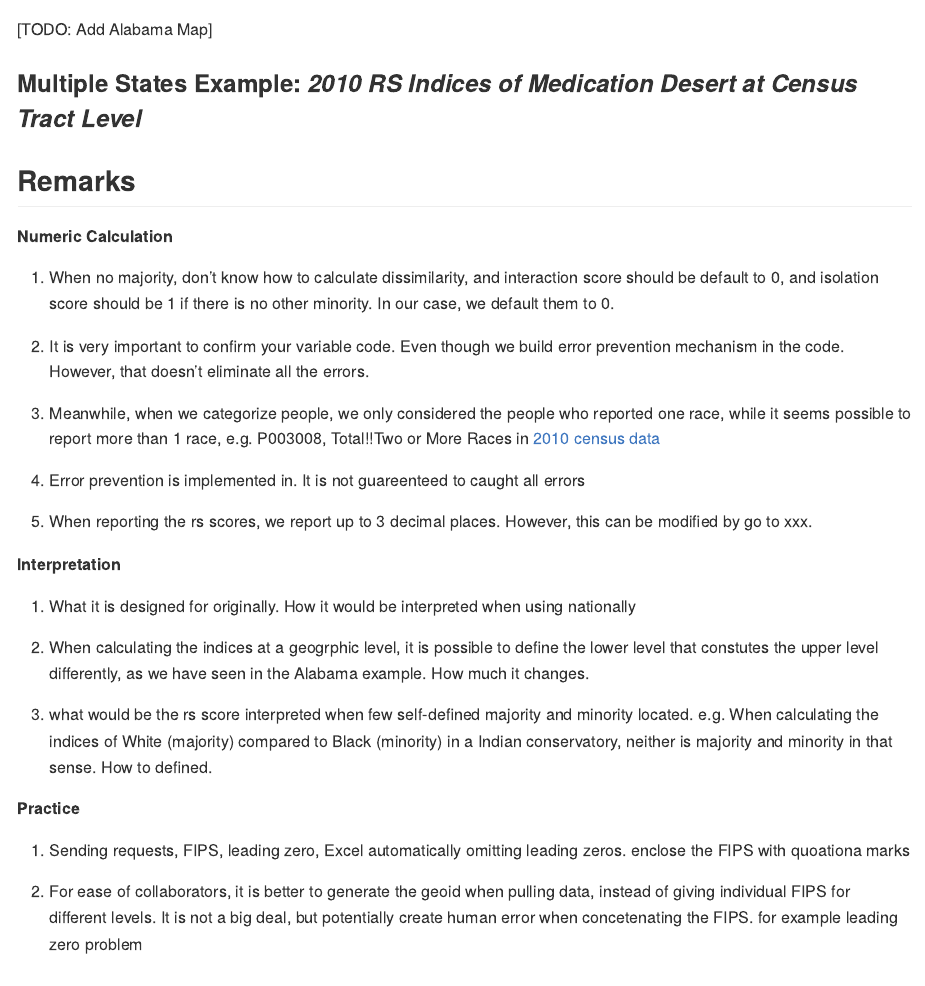
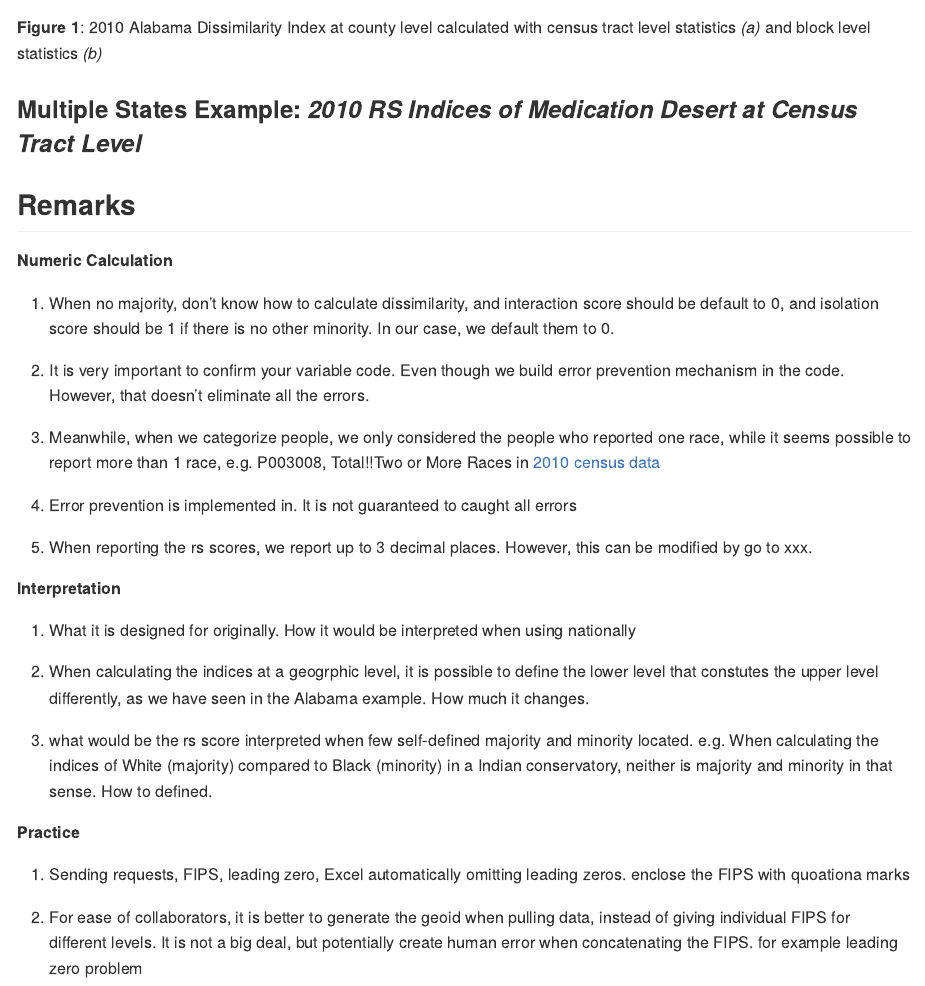
Before and after one commit to boyiguo1/Tutorial-Residential_Segregation_Score, an R Markdown document (README.Rmd): the page in a window 1100 px wide, from 1070 px down before the commit and from 1120 px down after it. The pictures show the output file README.md that the author committed with the source, drawn offline in the style of GitHub.

Commit message:
add alabama maps

```diff
--- a/README.Rmd
+++ b/README.Rmd
@@ -40 +38,0 @@
-[TODO: Add Alabama Map]
@@ -41,3 +42,4 @@
+__Figure 1__: 2010 Alabama Dissimilarity Index at county level calculated with census tract level statistics _(a)_  and block level statistics _(b)_
 
 ### Multiple States Example: _2010 RS Indices of Medication Desert at Census Tract Level_
 
@@ -52,7 +54,7 @@
 
 3. Meanwhile, when we categorize people, we only considered the people who reported one race, while it seems possible to report more than 1 race, e.g. P003008, Total!!Two or More Races in [2010 census data](https://api.census.gov/data/2010/dec/sf1/variables.html)
 
-4. Error prevention is implemented in. It is not guareenteed to caught all errors
+4. Error prevention is implemented in. It is not guaranteed to caught all errors
 
 
 4. When reporting the rs scores, we report up to 3 decimal places. However, this can be modified by go to xxx.
@@ -71,7 +73,7 @@
 
 1. Sending requests, FIPS, leading zero, Excel automatically omitting leading zeros. enclose the FIPS with quoationa marks
 
-2. For ease of collaborators, it is better to generate the geoid when pulling data, instead of giving individual FIPS for different levels. It is not a big  deal, but potentially create human error when concetenating the FIPS. for example leading zero problem
+2. For ease of collaborators, it is better to generate the geoid when pulling data, instead of giving individual FIPS for different levels. It is not a big  deal, but potentially create human error when concatenating the FIPS. for example leading zero problem
 
 3. Carefully choose which level of fips you want to have. potentially leading to selection bias, where severity is unknown.
 
```
Also changed, not shown: README.md, README.Rmd (4 more changed lines).
